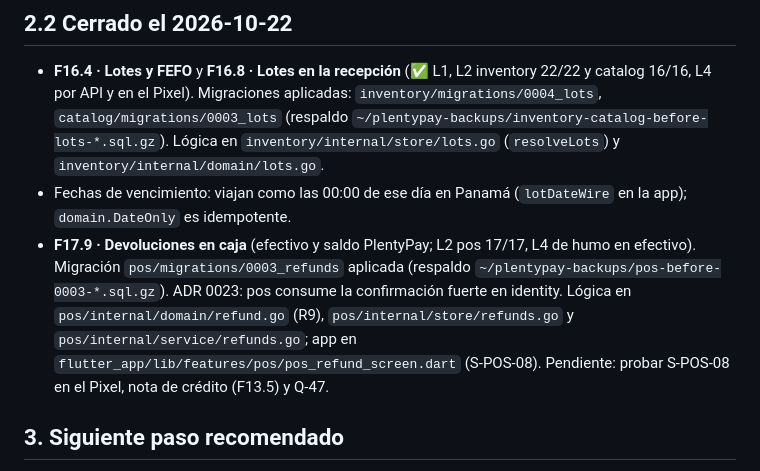
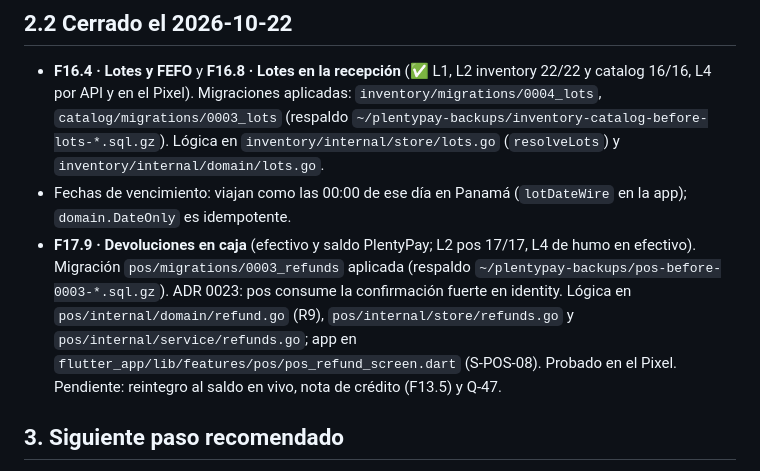
Before and after one commit to angelnereira/Plenty-Pay, a Markdown page: docs/roadmap/continuity.md, the part around the change. GitHub-like rendering.

```diff
--- a/docs/roadmap/continuity.md
+++ b/docs/roadmap/continuity.md
@@ -24,7 +24,7 @@ _Última actualización: 2026-10-22, al cerrar F16.4 (lotes y FEFO) y F16.8 (lot
 ## 2.2 Cerrado el 2026-10-22
 - **F16.4 · Lotes y FEFO** y **F16.8 · Lotes en la recepción** (✅ L1, L2 inventory 22/22 y catalog 16/16, L4 por API y en el Pixel). Migraciones aplicadas: `inventory/migrations/0004_lots`, `catalog/migrations/0003_lots` (respaldo `~/plentypay-backups/inventory-catalog-before-lots-*.sql.gz`). Lógica en `inventory/internal/store/lots.go` (`resolveLots`) y `inventory/internal/domain/lots.go`.
 - Fechas de vencimiento: viajan como las 00:00 de ese día en Panamá (`lotDateWire` en la app); `domain.DateOnly` es idempotente.
-- **F17.9 · Devoluciones en caja** (efectivo y saldo PlentyPay; L2 pos 17/17, L4 de humo en efectivo). Migración `pos/migrations/0003_refunds` aplicada (respaldo `~/plentypay-backups/pos-before-0003-*.sql.gz`). ADR 0023: pos consume la confirmación fuerte en identity. Lógica en `pos/internal/domain/refund.go` (R9), `pos/internal/store/refunds.go` y `pos/internal/service/refunds.go`; app en `flutter_app/lib/features/pos/pos_refund_screen.dart` (S-POS-08). Pendiente: probar S-POS-08 en el Pixel, nota de crédito (F13.5) y Q-47.
+- **F17.9 · Devoluciones en caja** (efectivo y saldo PlentyPay; L2 pos 17/17, L4 de humo en efectivo). Migración `pos/migrations/0003_refunds` aplicada (respaldo `~/plentypay-backups/pos-before-0003-*.sql.gz`). ADR 0023: pos consume la confirmación fuerte en identity. Lógica en `pos/internal/domain/refund.go` (R9), `pos/internal/store/refunds.go` y `pos/internal/service/refunds.go`; app en `flutter_app/lib/features/pos/pos_refund_screen.dart` (S-POS-08). Probado en el Pixel. Pendiente: reintegro al saldo en vivo, nota de crédito (F13.5) y Q-47.
 
 ## 3. Siguiente paso recomendado
 **F16.10 · Existencias bloqueadas y alertas de vencimiento** ([ficha](commerce-plan.md#f1610--existencias-no-vendibles-y-alertas-de-vencimiento)), que ya tiene sus predecesores (F16.4 ✅).
```
Also changed, not shown: docs/roadmap/status.md (+1 -1 lines), pos/README.md (+1 -1 lines).
